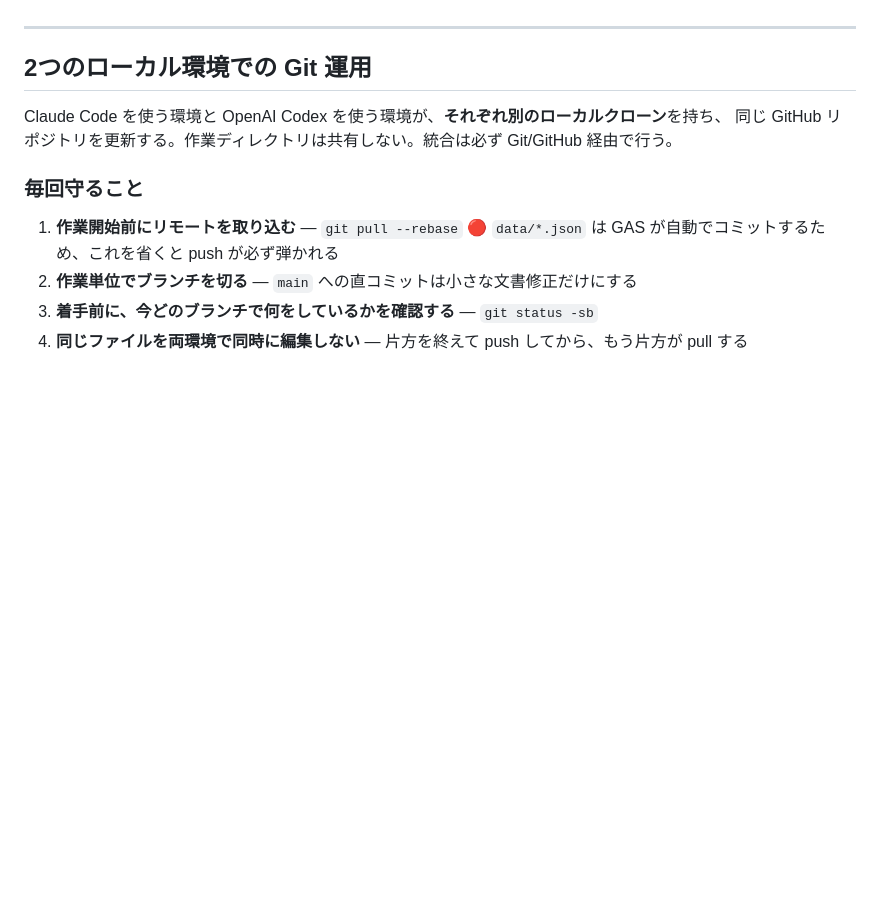
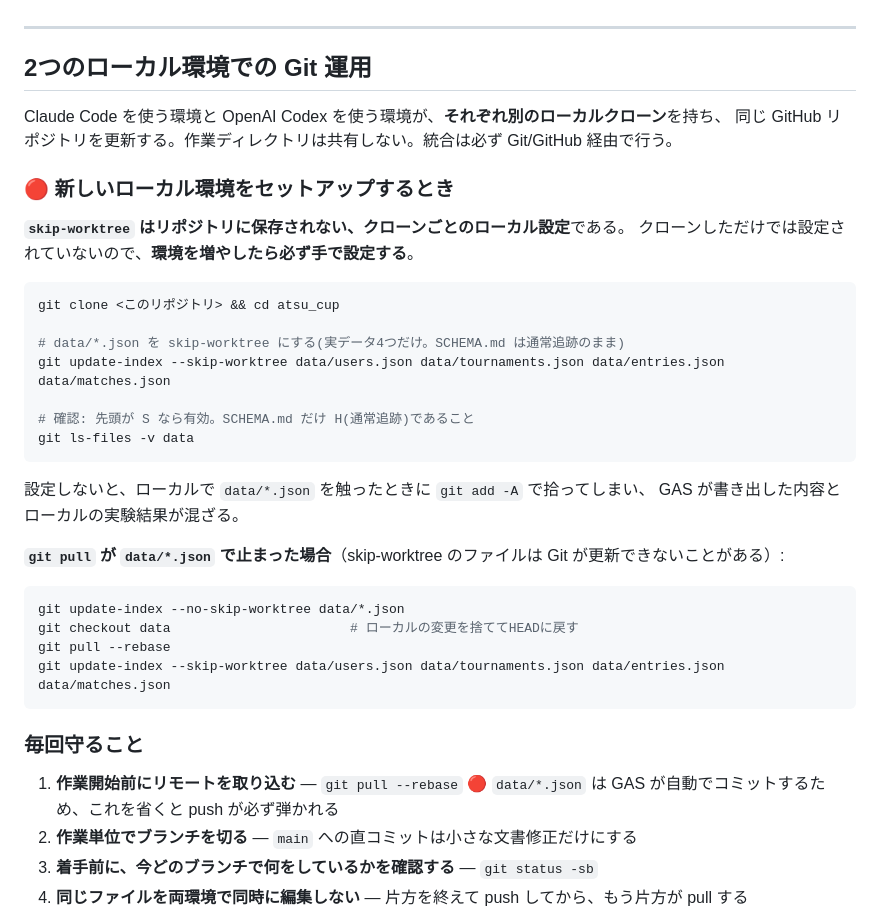
Before and after one commit to sorasido-lmf/atsu-cup, a Markdown page: docs/operations.md, the part around the change. Drawn GitHub-style; blank space fills up the shorter version.

Commit message:
新しいローカル環境のセットアップ手順を追加(skip-worktreeの設定)
skip-worktree はリポジトリに保存されない「クローンごとのローカル設定」
なので、Codex 用に別のクローンを作った時点では効いていない。設定を忘れると
ローカルの data/*.json の変更を git add -A で拾ってしまう。

環境を増やしたときの設定コマンドと、pull が data/*.json で止まった場合の
復旧手順を docs/operations.md に追加し、AGENTS.md からも1行で参照させた。

チャットの指示ではなくリポジトリの文書に残すのは、次に環境を増やす人が
Claude とは限らないため。

Co-Authored-By: Claude Opus 5 <noreply@anthropic.com>

````diff
--- a/docs/operations.md
+++ b/docs/operations.md
@@ -93,6 +93,33 @@ git update-index --skip-worktree data/*.json data/SCHEMA.md
 Claude Code を使う環境と OpenAI Codex を使う環境が、**それぞれ別のローカルクローン**を持ち、
 同じ GitHub リポジトリを更新する。作業ディレクトリは共有しない。統合は必ず Git/GitHub 経由で行う。
 
+### 🔴 新しいローカル環境をセットアップするとき
+
+**`skip-worktree` はリポジトリに保存されない、クローンごとのローカル設定**である。
+クローンしただけでは設定されていないので、**環境を増やしたら必ず手で設定する**。
+
+```bash
+git clone <このリポジトリ> && cd atsu_cup
+
+# data/*.json を skip-worktree にする(実データ4つだけ。SCHEMA.md は通常追跡のまま)
+git update-index --skip-worktree data/users.json data/tournaments.json data/entries.json data/matches.json
+
+# 確認: 先頭が S なら有効。SCHEMA.md だけ H(通常追跡)であること
+git ls-files -v data
+```
+
+設定しないと、ローカルで `data/*.json` を触ったときに `git add -A` で拾ってしまい、
+GAS が書き出した内容とローカルの実験結果が混ざる。
+
+**`git pull` が `data/*.json` で止まった場合**（skip-worktree のファイルは Git が更新できないことがある）:
+
+```bash
+git update-index --no-skip-worktree data/*.json
+git checkout data                       # ローカルの変更を捨ててHEADに戻す
+git pull --rebase
+git update-index --skip-worktree data/users.json data/tournaments.json data/entries.json data/matches.json
+```
+
 ### 毎回守ること
 
 1. **作業開始前にリモートを取り込む** — `git pull --rebase`
````
Also changed, not shown: AGENTS.md (+3 -0 lines).
